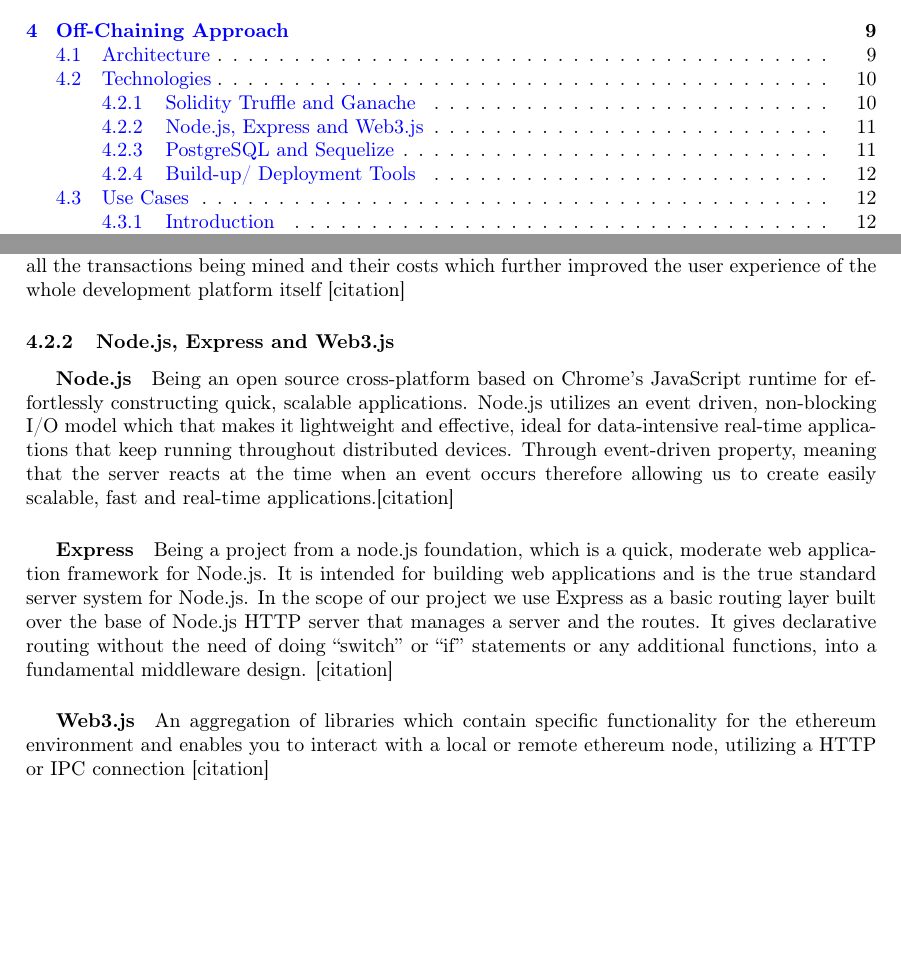
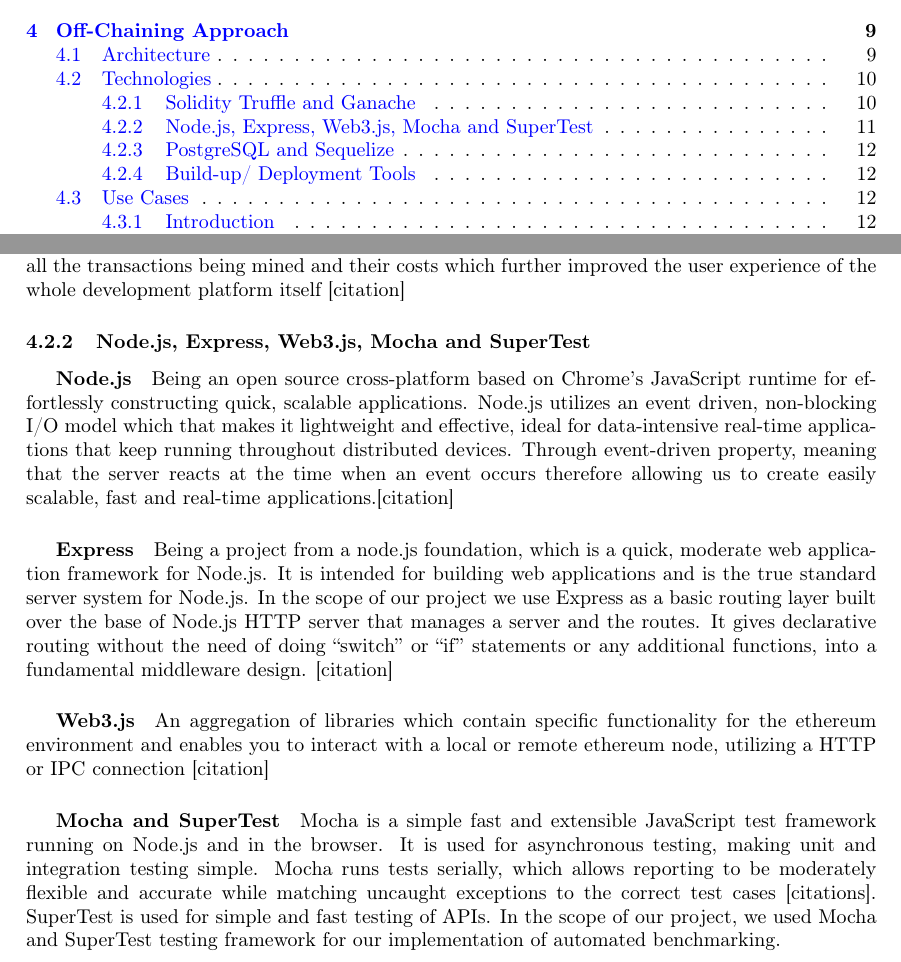
Before and after one commit to JacobEberhardt/offchainer, a LaTeX paper (documentation/main.tex, which reads documentation/sections/subsections/0402_technologies.tex): two parts of pages 2 and 11 of 34, joined at a grey line, cut so that both start at the same text, the shorter picture padded with empty space. Compiled offline with pdfLaTeX.

Commit message:
#1199c: Added Mocha and SuperTest in section Technologies

```diff
--- a/documentation/sections/subsections/0402_technologies.tex
+++ b/documentation/sections/subsections/0402_technologies.tex
@@ -14,7 +14,7 @@
 It originates from the former known TestRPC,  which was a local (virtual) Ethereum blockchain for development purposes. It simulates the blockchain network, allowing you to make RPC calls in it without the need of actually mining the blocks. Ganache was developed by Truffle and is included in their latest development in Truffle Suite. The release of Ganache was positively anticipated across the whole Truffle framework, specifically in performance aspects - being much faster. Moreover, a huge advantage was providing an interface to the developer with the details of all the transactions being mined and their costs which further improved the user experience of the whole development platform itself [citation]
 
 
-\subsubsection{Node.js, Express and Web3.js}
+\subsubsection{Node.js, Express, Web3.js, Mocha and SuperTest}
 
 \subparagraph{Node.js}
 Being an open source cross-platform based on Chrome's JavaScript runtime for effortlessly constructing quick, scalable applications. Node.js utilizes an event driven, non-blocking I/O model which that makes it lightweight and effective, ideal for data-intensive real-time applications that keep running throughout distributed devices. Through event-driven property, meaning that the server reacts at the time when an event occurs therefore allowing us to create easily scalable, fast and real-time applications.[citation]
@@ -26,6 +26,9 @@
 \subparagraph{Web3.js}
 An aggregation of libraries which contain specific functionality for the ethereum environment and enables you to interact with a local or remote ethereum node, utilizing a HTTP or IPC connection [citation]
 
+\subparagraph{Mocha and SuperTest}
+
+Mocha is a simple fast and extensible JavaScript test framework running on Node.js and in the browser. It is used for asynchronous testing, making unit and integration testing simple. Mocha runs tests serially, which allows reporting to be moderately flexible and accurate while matching uncaught exceptions to the correct test cases [citations]. SuperTest is used for simple and fast testing of APIs. In the scope of our project, we used Mocha and SuperTest testing framework for our implementation of automated benchmarking.
 
 
 \subsubsection{PostgreSQL and Sequelize}
```
